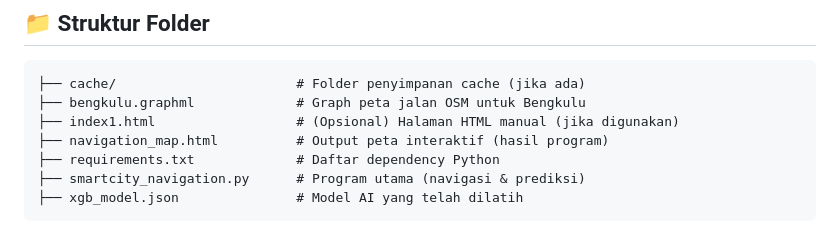
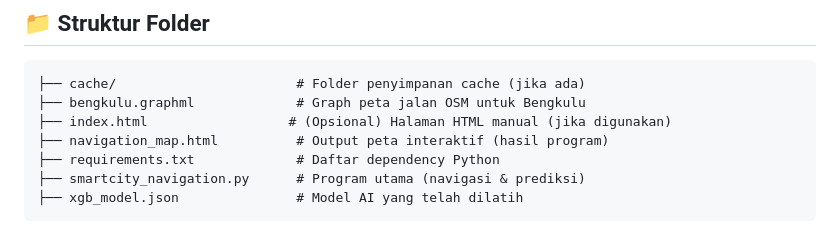
Before and after one commit to Sallaa118/Bengkulu-Traffic-Prediction, a Markdown page: README.md, the part around the change printed below. GitHub-like rendering.

````diff
--- a/README.md
+++ b/README.md
@@ -56,7 +56,7 @@ Model dilatih berdasarkan fitur panjang jalan (`length`) dan menyimpan hasilnya
 ```
 ├── cache/                       # Folder penyimpanan cache (jika ada)
 ├── bengkulu.graphml             # Graph peta jalan OSM untuk Bengkulu
-├── index1.html                  # (Opsional) Halaman HTML manual (jika digunakan)
+├── index.html                  # (Opsional) Halaman HTML manual (jika digunakan)
 ├── navigation_map.html          # Output peta interaktif (hasil program)
 ├── requirements.txt             # Daftar dependency Python
 ├── smartcity_navigation.py      # Program utama (navigasi & prediksi)
````
Also changed, not shown: other parts of README.md (+27 -0 lines).
